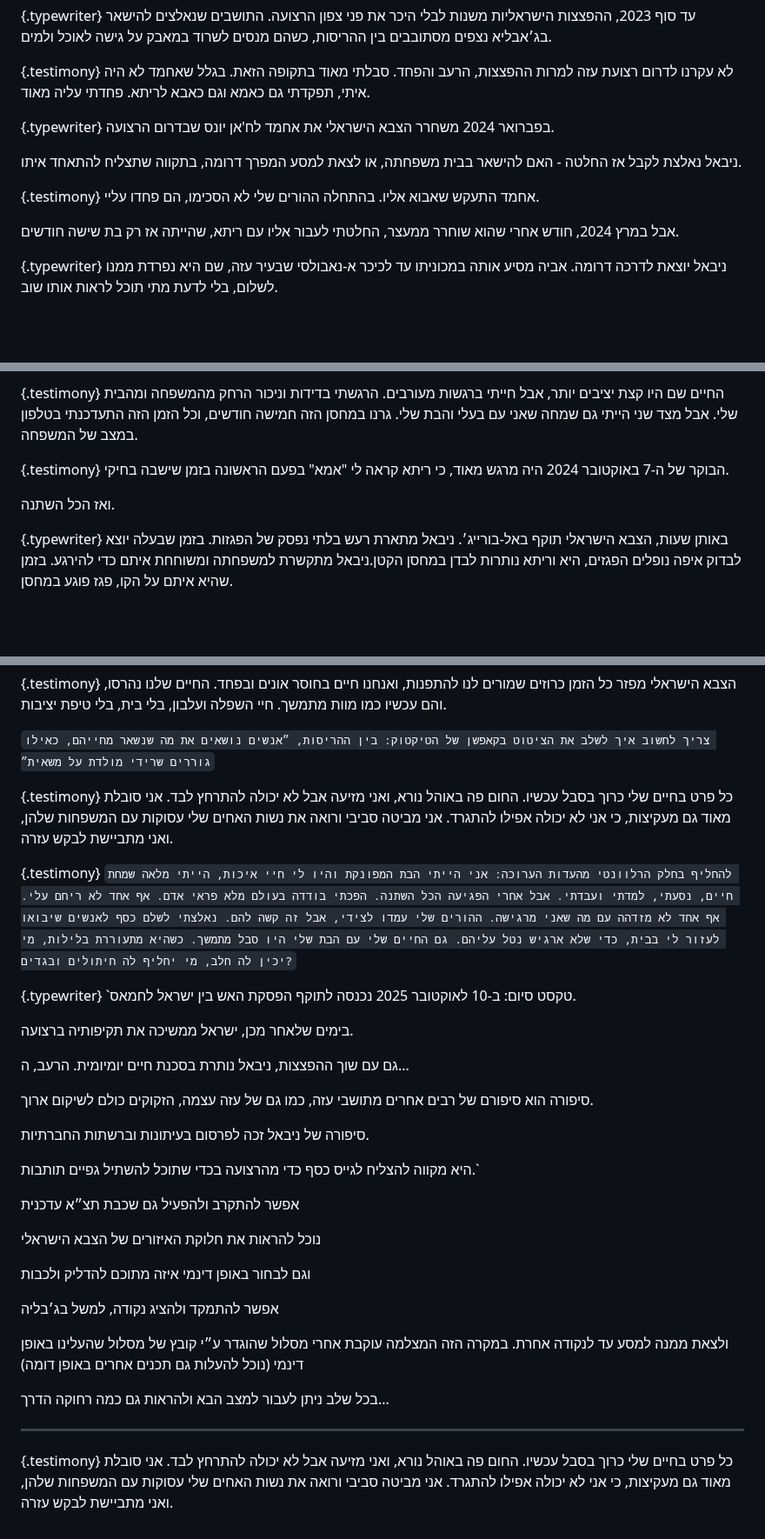
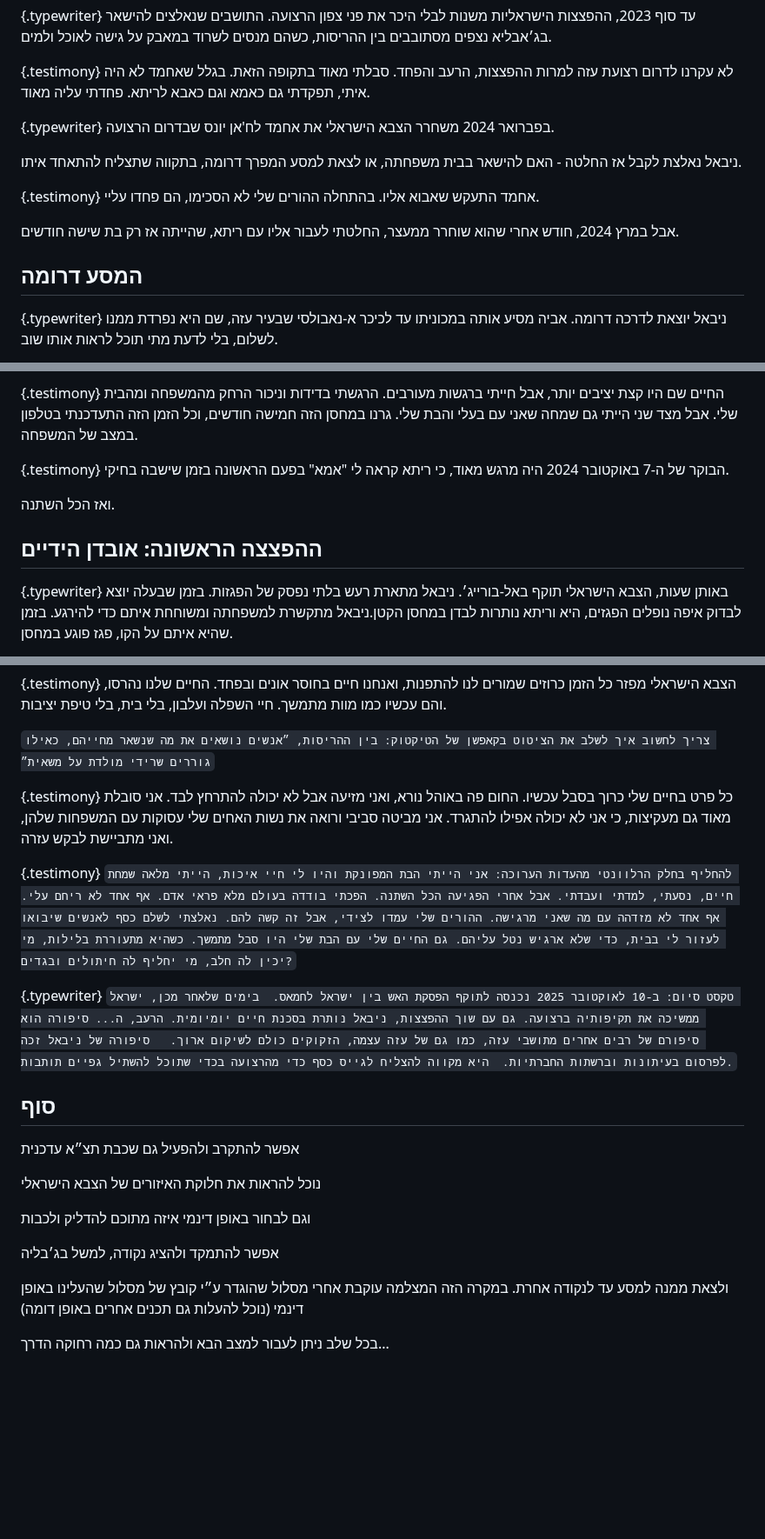
Before and after one commit to uclab-potsdam/inflect, a Markdown page: draft.md, 3 parts joined by grey strips. Shown at 87% size. Rendered like a GitHub page; blank space fills up the shorter version.

```diff
--- a/draft.md
+++ b/draft.md
@@ -138,6 +145,7 @@ css: src/theme.css
 [](img/#ruined_jabalia_preview.jpeg)
 לא עקרנו לדרום רצועת עזה למרות ההפצצות, הרעב והפחד. סבלתי מאוד בתקופה הזאת. בגלל שאחמד לא היה איתי, תפקדתי גם כאמא וגם כאבא לריתא. פחדתי עליה מאוד.
 
+
 {.typewriter}
 [](tbd/#wide_map_distance_jabalia_khan_younis)
 בפברואר 2024 משחרר הצבא הישראלי את אחמד לח'אן יונס שבדרום הרצועה.
@@ -150,6 +158,9 @@ css: src/theme.css
 אחמד התעקש שאבוא אליו. בהתחלה ההורים שלי לא הסכימו, הם פחדו עליי.
 
 אבל במרץ 2024, חודש אחרי שהוא שוחרר ממעצר, החלטתי לעבור אליו עם ריתא, שהייתה אז רק בת שישה חודשים.
+
+
+## המסע דרומה
 
 
 {.typewriter}
@@ -197,11 +208,16 @@ css: src/theme.css
 {.testimony}
 החיים שם היו קצת יציבים יותר, אבל חייתי ברגשות מעורבים. הרגשתי בדידות וניכור הרחק מהמשפחה ומהבית שלי. אבל מצד שני הייתי גם שמחה שאני עם בעלי והבת שלי. גרנו במחסן הזה חמישה חודשים, וכל הזמן הזה התעדכנתי בטלפון במצב של המשפחה.
 
+
 {.testimony}
 [](tbd/#black_screen)
 הבוקר של ה-7 באוקטובר 2024 היה מרגש מאוד, כי ריתא קראה לי "אמא" בפעם הראשונה בזמן שישבה בחיקי.
 
 ואז הכל השתנה.
+
+
+## ההפצצה הראשונה: אובדן הידיים
+
 
 {.typewriter}
 [](tbd/#black_screen_anod_bombing%2Bscreams_sound%3F)
@@ -362,6 +390,7 @@ css: src/theme.css
 
 `צריך לחשוב איך לשלב את הציטוט בקאפשן של הטיקטוק: בין ההריסות, ״אנשים נושאים את מה שנשאר מחייהם, כאילו גוררים שרידי מולדת על משאית״`
 
+
 {.testimony}
 [](embed/#vimeo.com%2F1129871187%3Fshare%3Dcopy%26fl%3Dsv%26fe%3Dci/autoplay,loop)
 כל פרט בחיים שלי כרוך בסבל עכשיו. החום פה באוהל נורא, ואני מזיעה אבל לא יכולה להתרחץ לבד. אני סובלת מאוד גם מעקיצות, כי אני לא יכולה אפילו להתגרד. אני מביטה סביבי ורואה את נשות האחים שלי עסוקות עם המשפחות שלהן, ואני מתביישת לבקש עזרה.
@@ -375,17 +404,14 @@ css: src/theme.css
 [](tbd/#https://www.reutersconnect.com/detail?id=tag%3Areuters.com%2C2025%3Anewsml_VA156808102025RP1%3A1&share=true)
 `טקסט סיום:
 ב-10 לאוקטובר 2025 נכנסה לתוקף הפסקת האש בין ישראל לחמאס.
-
 בימים שלאחר מכן, ישראל ממשיכה את תקיפותיה ברצועה.
-
 גם עם שוך ההפצצות, ניבאל נותרת בסכנת חיים יומיומית. הרעב, ה...
-
 סיפורה הוא סיפורם של רבים אחרים מתושבי עזה, כמו גם של עזה עצמה, הזקוקים כולם לשיקום ארוך.
-
 סיפורה של ניבאל זכה לפרסום בעיתונות וברשתות החברתיות.
-
 היא מקווה להצליח לגייס כסף כדי מהרצועה בכדי שתוכל להשתיל גפיים תותבות.`
 
+
+## סוף
 
 
 [](map/#31.52261,34.43650,14.03,37.6,0.0/+overlay)
@@ -410,12 +436,3 @@ css: src/theme.css
 
 [](map/#31.38169,34.34570,10.45,1.6,59.0/+jabalia,+rafah)
 בכל שלב ניתן לעבור למצב הבא ולהראות גם כמה רחוקה הדרך...
-
-
-----------
-
-
-
-{.testimony}
-[](embed/#vimeo.com%2F1129817321%2Fef7aac18a3%3Fshare%3Dcopy%26fl%3Dsv%26fe%3Dci/autoplay)
-כל פרט בחיים שלי כרוך בסבל עכשיו. החום פה באוהל נורא, ואני מזיעה אבל לא יכולה להתרחץ לבד. אני סובלת מאוד גם מעקיצות, כי אני לא יכולה אפילו להתגרד. אני מביטה סביבי ורואה את נשות האחים שלי עסוקות עם המשפחות שלהן, ואני מתביישת לבקש עזרה.
```
Also changed, not shown: other parts of draft.md (+23 -4 lines).
